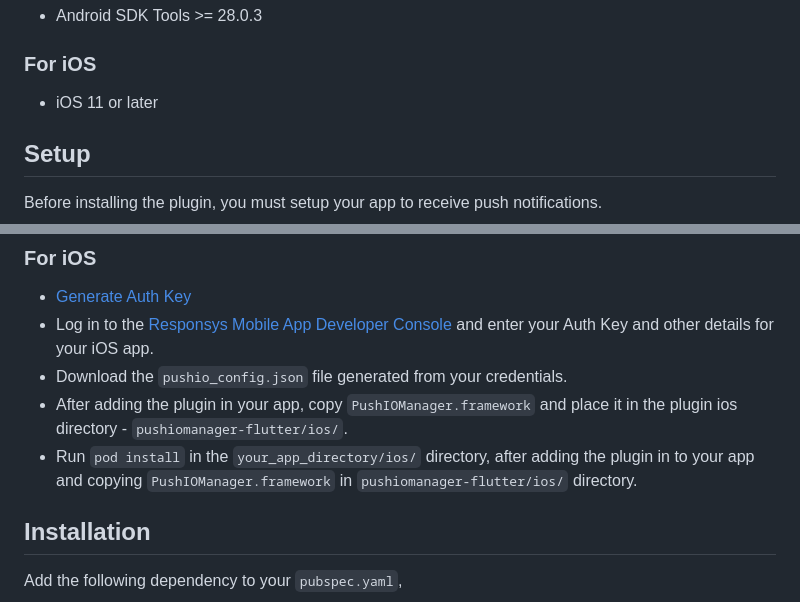
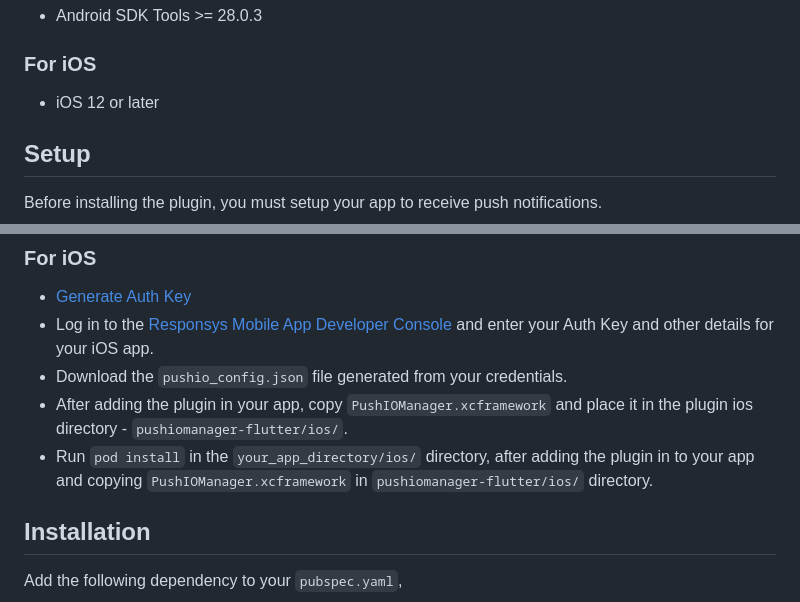
Before and after one commit to oracle-samples/pushiomanager-flutter, a Markdown page: README.md, 2 parts joined by grey strips. Drawn GitHub-style.

Commit message:
Update README.md
readme updated with xcframework

```diff
--- a/README.md
+++ b/README.md
@@ -33,7 +33,7 @@ This plugin makes it easy to integrate the Responsys Mobile SDK with your Flutte
 - Android SDK Tools >= 28.0.3
 
 ### For iOS
-- iOS 11 or later
+- iOS 12 or later
 
 ## Setup
 
@@ -50,8 +50,8 @@ Before installing the plugin, you must setup your app to receive push notificati
 - [Generate Auth Key](https://docs.oracle.com/en/cloud/saas/marketing/responsys-develop-mobile/ios/auth-key/)
 - Log in to the [Responsys Mobile App Developer Console](https://docs.oracle.com/en/cloud/saas/marketing/responsys-develop-mobile/dev-console/login/) and enter your Auth Key and other details for your iOS app.
 - Download the `pushio_config.json` file generated from your credentials.
-- After adding the plugin in your app, copy `PushIOManager.framework` and place it in the plugin ios directory - `pushiomanager-flutter/ios/`.
-- Run `pod install` in the `your_app_directory/ios/` directory, after adding the plugin in to your app and copying `PushIOManager.framework` in  `pushiomanager-flutter/ios/` directory.
+- After adding the plugin in your app, copy `PushIOManager.xcframework` and place it in the plugin ios directory - `pushiomanager-flutter/ios/`.
+- Run `pod install` in the `your_app_directory/ios/` directory, after adding the plugin in to your app and copying `PushIOManager.xcframework` in  `pushiomanager-flutter/ios/` directory.
 
 ## Installation
 
```
